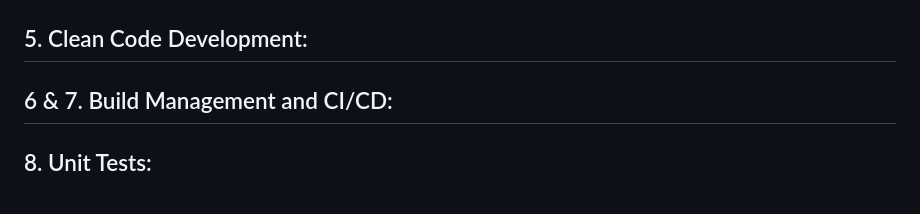
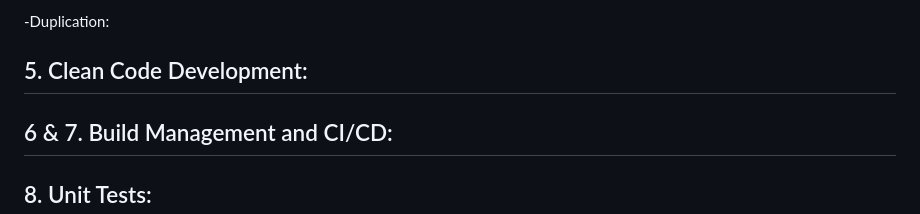
Before and after one commit to AishaFaheem/HospitalManagementSystem, a Markdown page: README.md, the part around one of its changes. Drawn GitHub-style.

```diff
--- a/README.md
+++ b/README.md
@@ -75,4 +77,5 @@ Code Quality: <a href="https://app.codacy.com/gh/AishaFaheem/HospitalManagementS
 
+-Duplication:
 
 ## 5. Clean Code Development:
 
```
Also changed, not shown: other parts of README.md (+5 -3 lines).
